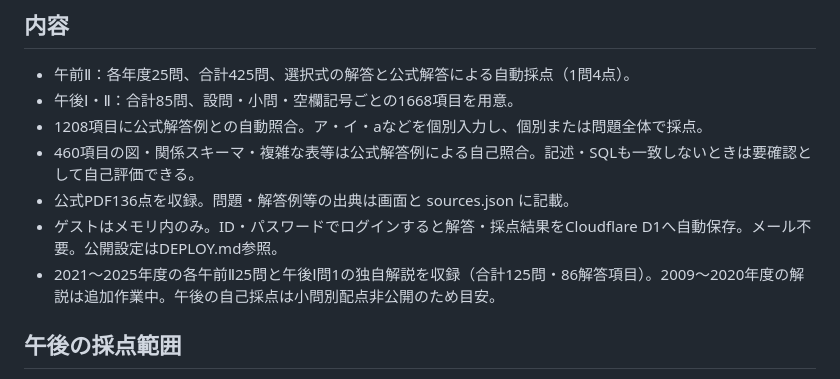
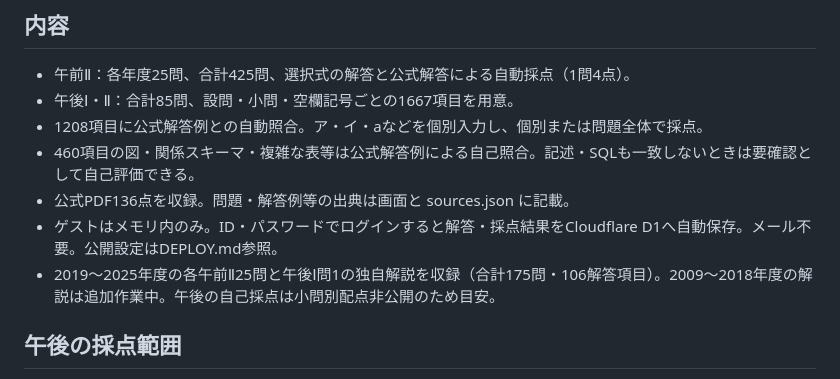
Before and after one commit to Mochi2277/DB, a Markdown page: README.md, the part around the change. GitHub-like rendering.

```diff
--- a/README.md
+++ b/README.md
@@ -8,12 +8,12 @@ ID・パスワードでログインして解答・採点結果を保存できま
 
 ## 内容
 - 午前Ⅱ：各年度25問、合計425問、選択式の解答と公式解答による自動採点（1問4点）。
-- 午後Ⅰ・Ⅱ：合計85問、設問・小問・空欄記号ごとの1668項目を用意。
+- 午後Ⅰ・Ⅱ：合計85問、設問・小問・空欄記号ごとの1667項目を用意。
 - 1208項目に公式解答例との自動照合。ア・イ・aなどを個別入力し、個別または問題全体で採点。
 - 460項目の図・関係スキーマ・複雑な表等は公式解答例による自己照合。記述・SQLも一致しないときは要確認として自己評価できる。
 - 公式PDF136点を収録。問題・解答例等の出典は画面と sources.json に記載。
 - ゲストはメモリ内のみ。ID・パスワードでログインすると解答・採点結果をCloudflare D1へ自動保存。メール不要。公開設定はDEPLOY.md参照。
-- 2021〜2025年度の各午前Ⅱ25問と午後Ⅰ問1の独自解説を収録（合計125問・86解答項目）。2009〜2020年度の解説は追加作業中。午後の自己採点は小問別配点非公開のため目安。
+- 2019〜2025年度の各午前Ⅱ25問と午後Ⅰ問1の独自解説を収録（合計175問・106解答項目）。2009〜2018年度の解説は追加作業中。午後の自己採点は小問別配点非公開のため目安。
 
 ## 午後の採点範囲
 カラム名は全角・半角、空白、読点・カンマ・改行の区切り、並び順を正規化して比較。欠落・余分な列・重複は不一致。公式解答例にある角括弧は入力不要だが、中の列名は照合対象に含む。主キー・外部キーの下線は自動判定しない。
```
Also changed, not shown: EXPLANATIONS.md (+9 -2 lines).
